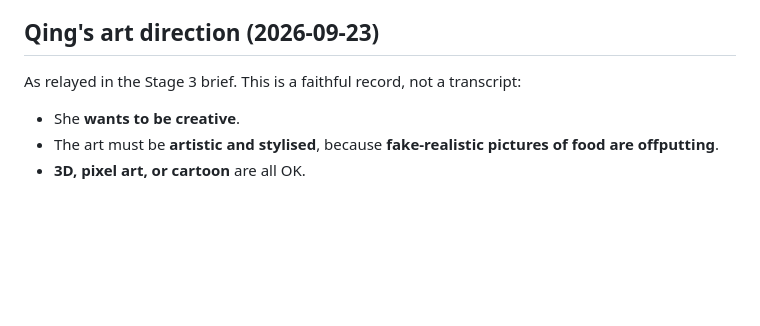
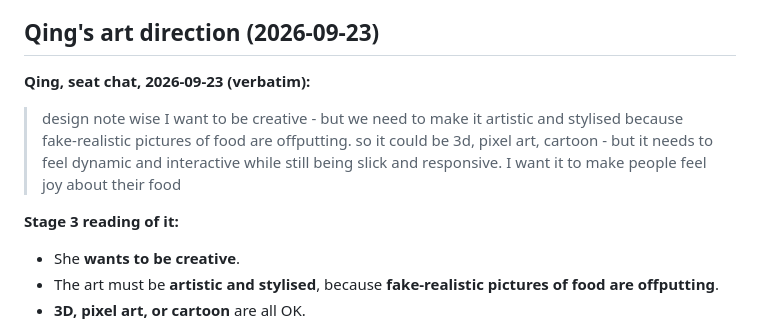
Before and after one commit to yanqingcheng/seasonal-produce, a Markdown page: DESIGN.md, the part around the change. GitHub-like rendering; blank space fills up the shorter version.

Commit message:
Quote Qing's 2026-09-23 art direction verbatim in DESIGN.md.
Co-authored-by: Yanqing Cheng <yanqingcheng@users.noreply.github.com>

```diff
--- a/DESIGN.md
+++ b/DESIGN.md
@@ -10,7 +10,11 @@ This exhibit sits in Qing's Animal Crossing–style museum of loves. It should m
 
 ## Qing's art direction (2026-09-23)
 
-As relayed in the Stage 3 brief. This is a faithful record, not a transcript:
+**Qing, seat chat, 2026-09-23 (verbatim):**
+
+> design note wise I want to be creative - but we need to make it artistic and stylised because fake-realistic pictures of food are offputting. so it could be 3d, pixel art, cartoon - but it needs to feel dynamic and interactive while still being slick and responsive. I want it to make people feel joy about their food
+
+**Stage 3 reading of it:**
 
 - She **wants to be creative**.
 - The art must be **artistic and stylised**, because **fake-realistic pictures of food are offputting**.
```
